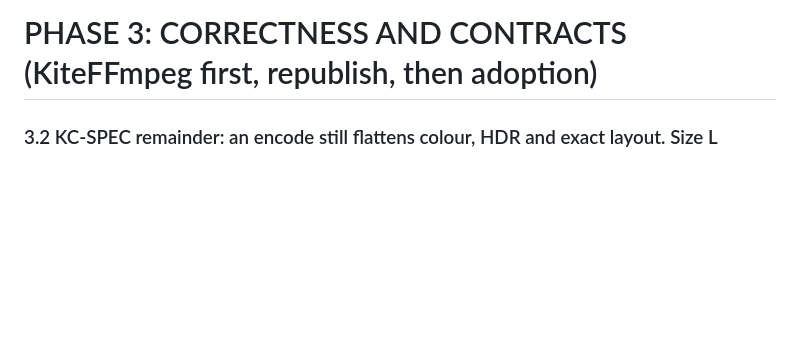
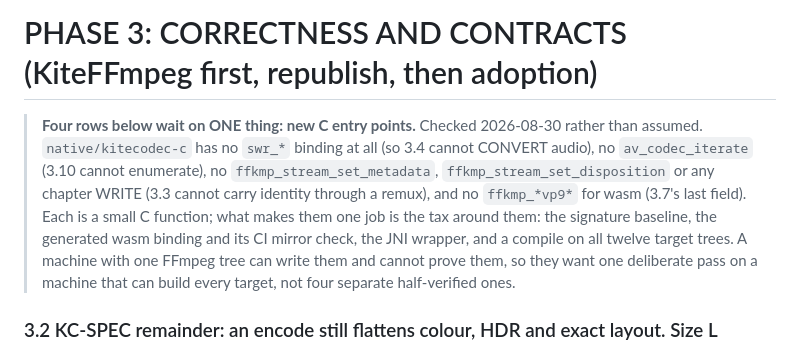
Before and after one commit to yuroyami/KitePlayer, a Markdown page: MASTER_PLAN.md, the part around the change. Drawn GitHub-style; blank space fills up the shorter version.

Commit message:
Group the four rows that all wait on new C entry points
Checked rather than assumed while working through Phase 3: there is no
swr_* binding at all, no av_codec_iterate, no stream metadata or
disposition setter and no chapter write, and no vp9 reader for wasm. Four
separate-looking rows are one job.

Each function is small. The tax around them is not: signature baseline,
generated wasm binding, its CI mirror check, the JNI wrapper, and a compile
on twelve target trees. A machine with one FFmpeg tree can write them and
cannot prove them, so they want one deliberate pass rather than four
half-verified ones.

```diff
--- a/MASTER_PLAN.md
+++ b/MASTER_PLAN.md
@@ -224,6 +224,17 @@ the compose-ui and compose-interop JVM suites, the second of which only started
 ---
 
 # PHASE 3: CORRECTNESS AND CONTRACTS (KiteFFmpeg first, republish, then adoption)
+
+> **Four rows below wait on ONE thing: new C entry points.** Checked 2026-08-30 rather than
+> assumed. `native/kitecodec-c` has no `swr_*` binding at all (so 3.4 cannot CONVERT audio), no
+> `av_codec_iterate` (3.10 cannot enumerate), no `ffkmp_stream_set_metadata`,
+> `ffkmp_stream_set_disposition` or any chapter WRITE (3.3 cannot carry identity through a remux),
+> and no `ffkmp_*vp9*` for wasm (3.7's last field). Each is a small C function; what makes them one
+> job is the tax around them: the signature baseline, the generated wasm binding and its CI mirror
+> check, the JNI wrapper, and a compile on all twelve target trees. A machine with one FFmpeg tree
+> can write them and cannot prove them, so they want one deliberate pass on a machine that can
+> build every target, not four separate half-verified ones.
+
 
 ### 3.2 KC-SPEC remainder: an encode still flattens colour, HDR and exact layout. Size L
 
```
